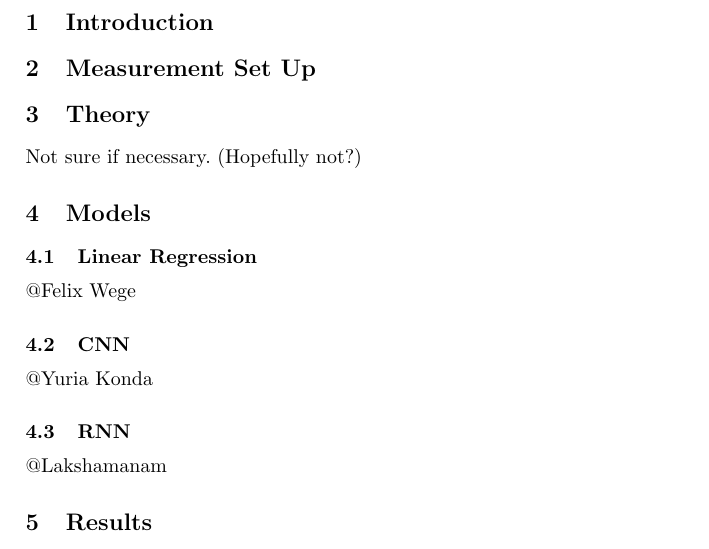
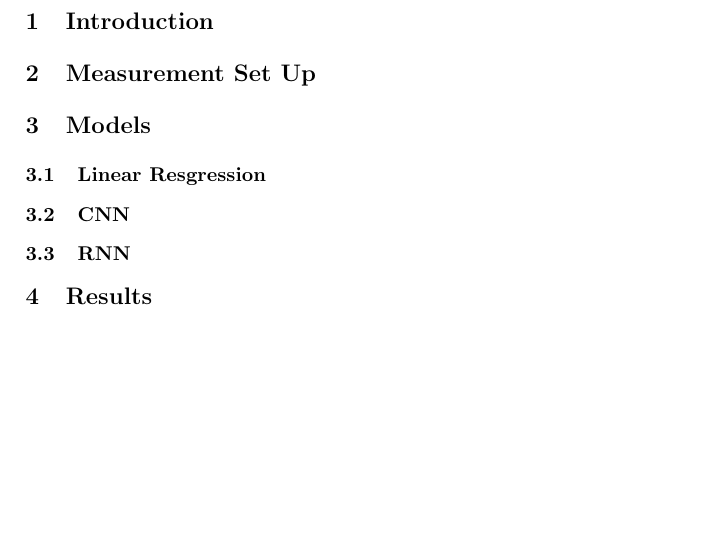
Before and after one commit to lachu280392/Schlaeferprojekt, a LaTeX paper (paper/paper.tex): part of the page, cut so that both start at the same text, the shorter picture padded with empty space. Compiled offline with pdfLaTeX.

Commit message:
Divide sections into several files

```diff
--- a/paper/paper.tex
+++ b/paper/paper.tex
@@ -47,32 +49,48 @@ and recursive neural network are considered.
 \keywords{Machine learning, linear regression, CNN, RNN, optical coherence tomography}
 \end{abstract}
 
+%%%%%%%%%%%%%%%%%%%%%%%%%%%%%%%%%%%%%%%%%%%%%%%%%%%%%
+%%%     Section - Introduction                    %%%
+%%%%%%%%%%%%%%%%%%%%%%%%%%%%%%%%%%%%%%%%%%%%%%%%%%%%%
+\section{Introduction}\label{sec:intro}
+\input{content/introduction.tex}
 
-\section{Introduction}
+%%%%%%%%%%%%%%%%%%%%%%%%%%%%%%%%%%%%%%%%%%%%%%%%%%%%%
+%%%     Section - Measurement Set Up              %%%
+%%%%%%%%%%%%%%%%%%%%%%%%%%%%%%%%%%%%%%%%%%%%%%%%%%%%%
+\section{Measurement Set Up}\label{sec:msu}
+\input{content/measurementSetUp.tex}
 
-
-\section{Measurement Set Up}
-
-
-\section{Theory}
-
-Not sure if necessary. (Hopefully not?)
-
+%%%%%%%%%%%%%%%%%%%%%%%%%%%%%%%%%%%%%%%%%%%%%%%%%%%%%
+%%%     Section - Models                          %%%
+%%%%%%%%%%%%%%%%%%%%%%%%%%%%%%%%%%%%%%%%%%%%%%%%%%%%%
 \section{Models}
 
-\subsection{Linear Regression}
+% ToDo Introduction to models
 
-@Felix Wege
+%%%%%%%%%%%%%%%%%%%%%%%%%%%%%%%%%%%%%%%%%%%%%%%%%%%%%
+%%%     Subsection - Linear Regression @Felix     %%%
+%%%%%%%%%%%%%%%%%%%%%%%%%%%%%%%%%%%%%%%%%%%%%%%%%%%%%
+\subsection{Linear Resgression}\label{sub:linReg}
+\input{content/linearRegression.tex}
 
-\subsection{CNN}
+%%%%%%%%%%%%%%%%%%%%%%%%%%%%%%%%%%%%%%%%%%%%%%%%%%%%%
+%%%     Subsection - CNN @Yuria                   %%%
+%%%%%%%%%%%%%%%%%%%%%%%%%%%%%%%%%%%%%%%%%%%%%%%%%%%%%
+\subsection{CNN}\label{sub:cnn}
+\input{content/CNN.tex}
 
-@Yuria Konda
+%%%%%%%%%%%%%%%%%%%%%%%%%%%%%%%%%%%%%%%%%%%%%%%%%%%%%
+%%%     Subsection - RNN @Lakshamanan             %%%
+%%%%%%%%%%%%%%%%%%%%%%%%%%%%%%%%%%%%%%%%%%%%%%%%%%%%%
+\subsection{RNN}\label{sub:rnn}
+\input{content/RNN.tex}
 
-\subsection{RNN}
-
-@Lakshamanam
-
-\section{Results}
+%%%%%%%%%%%%%%%%%%%%%%%%%%%%%%%%%%%%%%%%%%%%%%%%%%%%%
+%%%     Section - Results                         %%%
+%%%%%%%%%%%%%%%%%%%%%%%%%%%%%%%%%%%%%%%%%%%%%%%%%%%%%
+\section{Results}\label{sec:results}
+\input{content/results.tex}
 
 
 %%% BIBLIOGRAPHY %%%
```
Also changed, not shown: paper/content/CNN.tex (added, +3 -0 lines), paper/content/RNN.tex (added, +3 -0 lines), paper/content/introduction.tex (added, +3 -0 lines), paper/content/linearRegression.tex (added, +3 -0 lines), paper/content/measurementSetUp.tex (added, +3 -0 lines), paper/content/results.tex (added, +3 -0 lines), paper/paper.pdf, paper/paper.tex (4 more changed lines).
